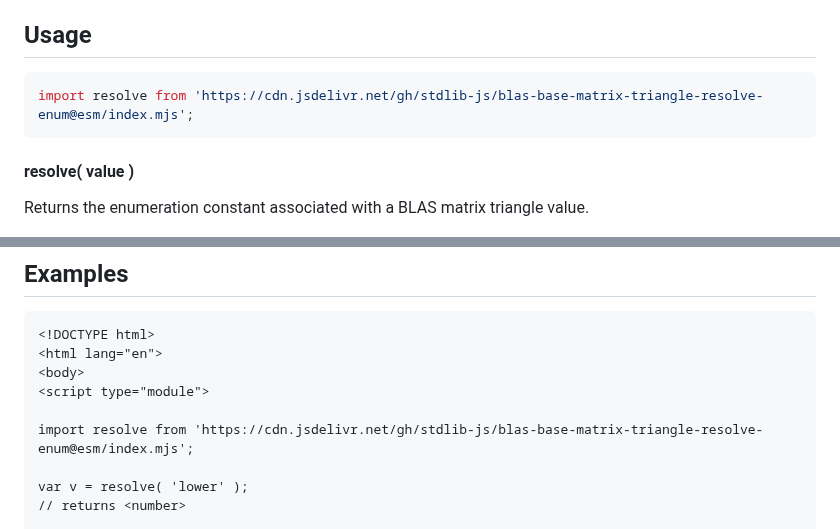
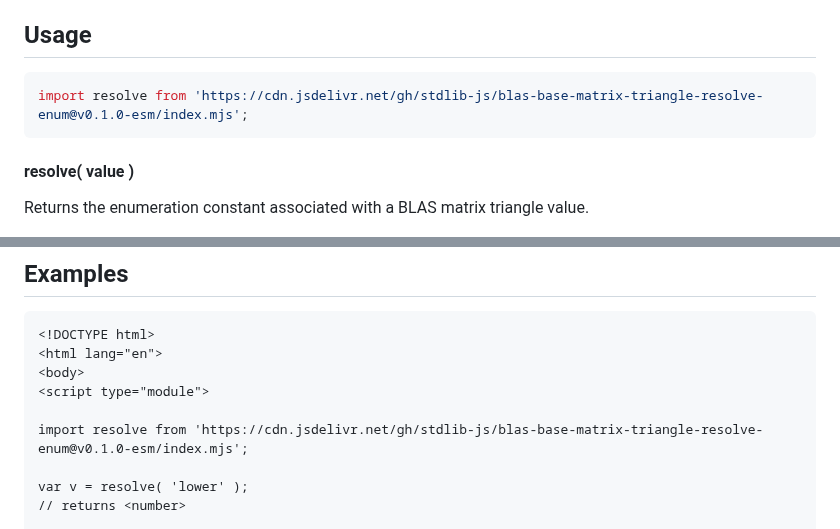
Before and after one commit to stdlib-js/blas-base-matrix-triangle-resolve-enum, a Markdown page: README.md, 2 parts joined by grey strips. Drawn GitHub-style.

Commit message:
Update README.md for ESM bundle v0.1.0

````diff
--- a/README.md
+++ b/README.md
@@ -52,7 +52,7 @@ limitations under the License.
 ## Usage
 
 ```javascript
-import resolve from 'https://cdn.jsdelivr.net/gh/stdlib-js/blas-base-matrix-triangle-resolve-enum@esm/index.mjs';
+import resolve from 'https://cdn.jsdelivr.net/gh/stdlib-js/blas-base-matrix-triangle-resolve-enum@v0.1.0-esm/index.mjs';
 ```
 
 #### resolve( value )
@@ -106,7 +106,7 @@ var v = resolve( 'beep' );
 <body>
 <script type="module">
 
-import resolve from 'https://cdn.jsdelivr.net/gh/stdlib-js/blas-base-matrix-triangle-resolve-enum@esm/index.mjs';
+import resolve from 'https://cdn.jsdelivr.net/gh/stdlib-js/blas-base-matrix-triangle-resolve-enum@v0.1.0-esm/index.mjs';
 
 var v = resolve( 'lower' );
 // returns <number>
````
